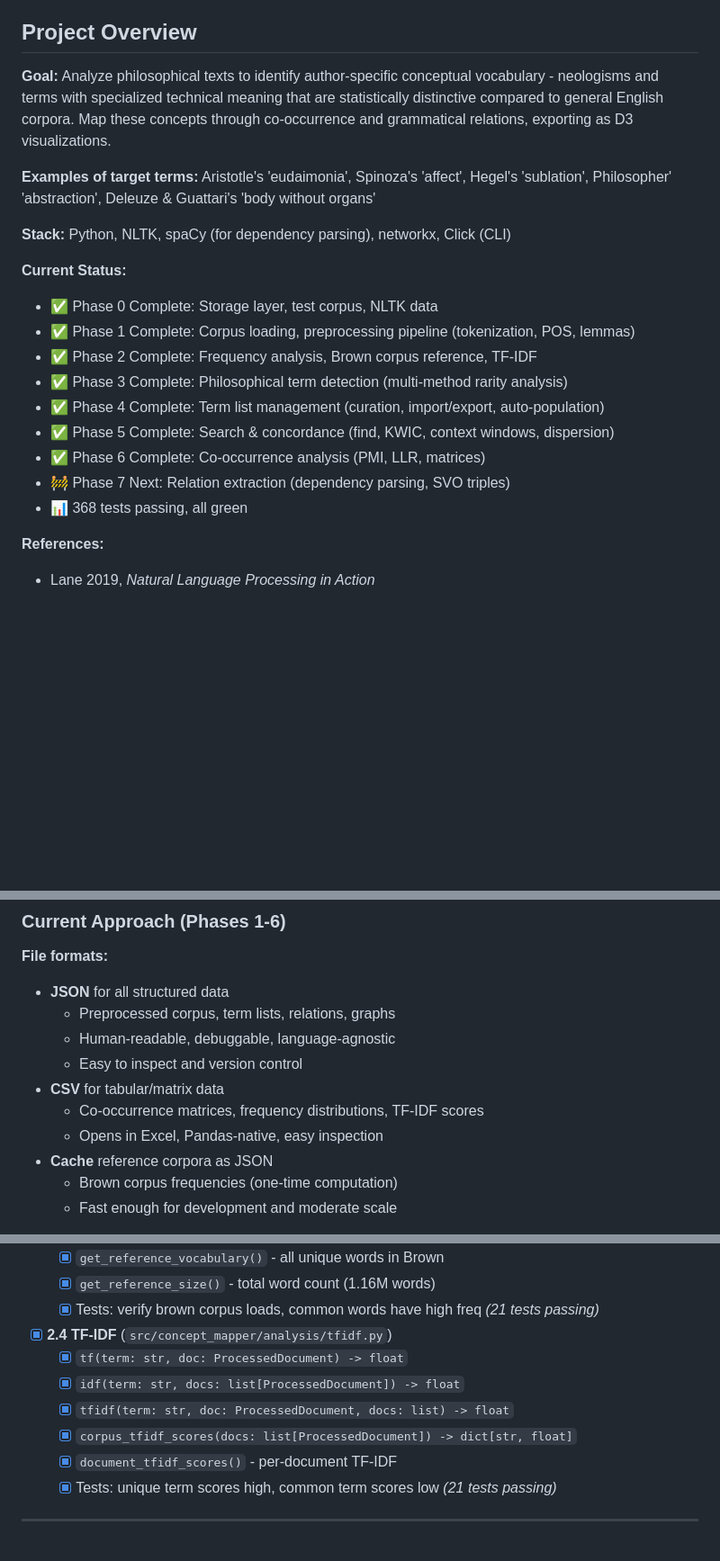
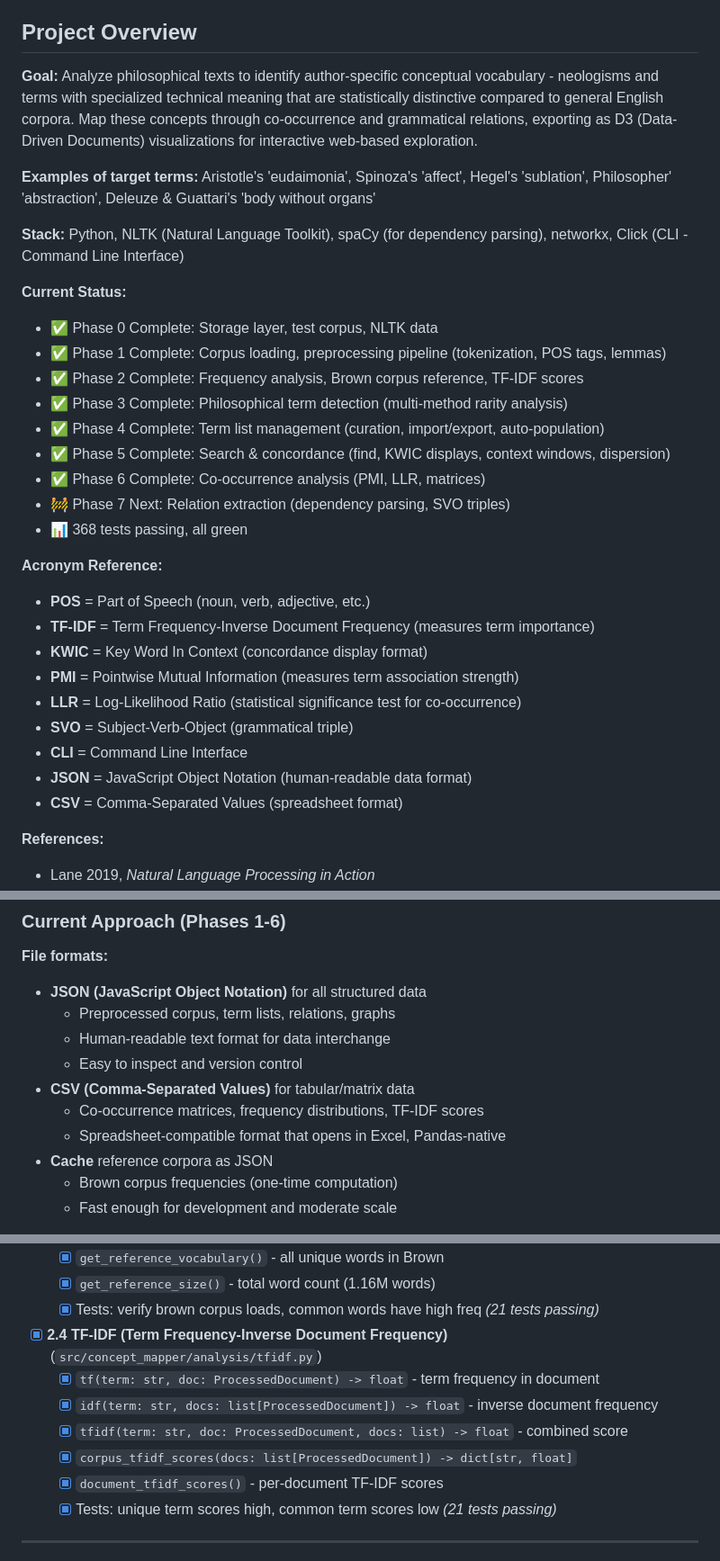
Before and after one commit to ZachParsons/cmapr, a Markdown page: docs/concept-mapper-roadmap.md, 3 parts joined by grey strips. Shown at 90% size. Drawn GitHub-style; blank space fills up the shorter version.

```diff
--- a/docs/concept-mapper-roadmap.md
+++ b/docs/concept-mapper-roadmap.md
@@ -4,22 +4,33 @@ A tool for extracting and visualizing an author's idiosyncratic conceptual vocab
 
 ## Project Overview
 
-**Goal:** Analyze philosophical texts to identify author-specific conceptual vocabulary - neologisms and terms with specialized technical meaning that are statistically distinctive compared to general English corpora. Map these concepts through co-occurrence and grammatical relations, exporting as D3 visualizations.
+**Goal:** Analyze philosophical texts to identify author-specific conceptual vocabulary - neologisms and terms with specialized technical meaning that are statistically distinctive compared to general English corpora. Map these concepts through co-occurrence and grammatical relations, exporting as D3 (Data-Driven Documents) visualizations for interactive web-based exploration.
 
 **Examples of target terms:** Aristotle's 'eudaimonia', Spinoza's 'affect', Hegel's 'sublation', Philosopher' 'abstraction', Deleuze & Guattari's 'body without organs'
 
-**Stack:** Python, NLTK, spaCy (for dependency parsing), networkx, Click (CLI)
+**Stack:** Python, NLTK (Natural Language Toolkit), spaCy (for dependency parsing), networkx, Click (CLI - Command Line Interface)
 
 **Current Status:**
 - ✅ Phase 0 Complete: Storage layer, test corpus, NLTK data
-- ✅ Phase 1 Complete: Corpus loading, preprocessing pipeline (tokenization, POS, lemmas)
-- ✅ Phase 2 Complete: Frequency analysis, Brown corpus reference, TF-IDF
+- ✅ Phase 1 Complete: Corpus loading, preprocessing pipeline (tokenization, POS tags, lemmas)
+- ✅ Phase 2 Complete: Frequency analysis, Brown corpus reference, TF-IDF scores
 - ✅ Phase 3 Complete: Philosophical term detection (multi-method rarity analysis)
 - ✅ Phase 4 Complete: Term list management (curation, import/export, auto-population)
-- ✅ Phase 5 Complete: Search & concordance (find, KWIC, context windows, dispersion)
+- ✅ Phase 5 Complete: Search & concordance (find, KWIC displays, context windows, dispersion)
 - ✅ Phase 6 Complete: Co-occurrence analysis (PMI, LLR, matrices)
 - 🚧 Phase 7 Next: Relation extraction (dependency parsing, SVO triples)
 - 📊 368 tests passing, all green
+
+**Acronym Reference:**
+- **POS** = Part of Speech (noun, verb, adjective, etc.)
+- **TF-IDF** = Term Frequency-Inverse Document Frequency (measures term importance)
+- **KWIC** = Key Word In Context (concordance display format)
+- **PMI** = Pointwise Mutual Information (measures term association strength)
+- **LLR** = Log-Likelihood Ratio (statistical significance test for co-occurrence)
+- **SVO** = Subject-Verb-Object (grammatical triple)
+- **CLI** = Command Line Interface
+- **JSON** = JavaScript Object Notation (human-readable data format)
+- **CSV** = Comma-Separated Values (spreadsheet format)
 
 **References:**
 - Lane 2019, *Natural Language Processing in Action*
@@ -96,13 +107,13 @@ The following functionality already exists in the spike directory and can be ref
 ### Current Approach (Phases 1-6)
 
 **File formats:**
-- **JSON** for all structured data
+- **JSON (JavaScript Object Notation)** for all structured data
   - Preprocessed corpus, term lists, relations, graphs
-  - Human-readable, debuggable, language-agnostic
+  - Human-readable text format for data interchange
   - Easy to inspect and version control
-- **CSV** for tabular/matrix data
+- **CSV (Comma-Separated Values)** for tabular/matrix data
   - Co-occurrence matrices, frequency distributions, TF-IDF scores
-  - Opens in Excel, Pandas-native, easy inspection
+  - Spreadsheet-compatible format that opens in Excel, Pandas-native
 - **Cache** reference corpora as JSON
   - Brown corpus frequencies (one-time computation)
   - Fast enough for development and moderate scale
@@ -265,12 +276,12 @@ Statistical foundation for rarity detection.
   - [x] `get_reference_size()` - total word count (1.16M words)
   - [x] Tests: verify brown corpus loads, common words have high freq *(21 tests passing)*
 
-- [x] **2.4 TF-IDF** (`src/concept_mapper/analysis/tfidf.py`)
-  - [x] `tf(term: str, doc: ProcessedDocument) -> float`
-  - [x] `idf(term: str, docs: list[ProcessedDocument]) -> float`
-  - [x] `tfidf(term: str, doc: ProcessedDocument, docs: list) -> float`
+- [x] **2.4 TF-IDF (Term Frequency-Inverse Document Frequency)** (`src/concept_mapper/analysis/tfidf.py`)
+  - [x] `tf(term: str, doc: ProcessedDocument) -> float` - term frequency in document
+  - [x] `idf(term: str, docs: list[ProcessedDocument]) -> float` - inverse document frequency
+  - [x] `tfidf(term: str, doc: ProcessedDocument, docs: list) -> float` - combined score
   - [x] `corpus_tfidf_scores(docs: list[ProcessedDocument]) -> dict[str, float]`
-  - [x] `document_tfidf_scores()` - per-document TF-IDF
+  - [x] `document_tfidf_scores()` - per-document TF-IDF scores
   - [x] Tests: unique term scores high, common term scores low *(21 tests passing)*
 
 ---
```
Also changed, not shown: other parts of docs/concept-mapper-roadmap.md (+16 -16 lines).
